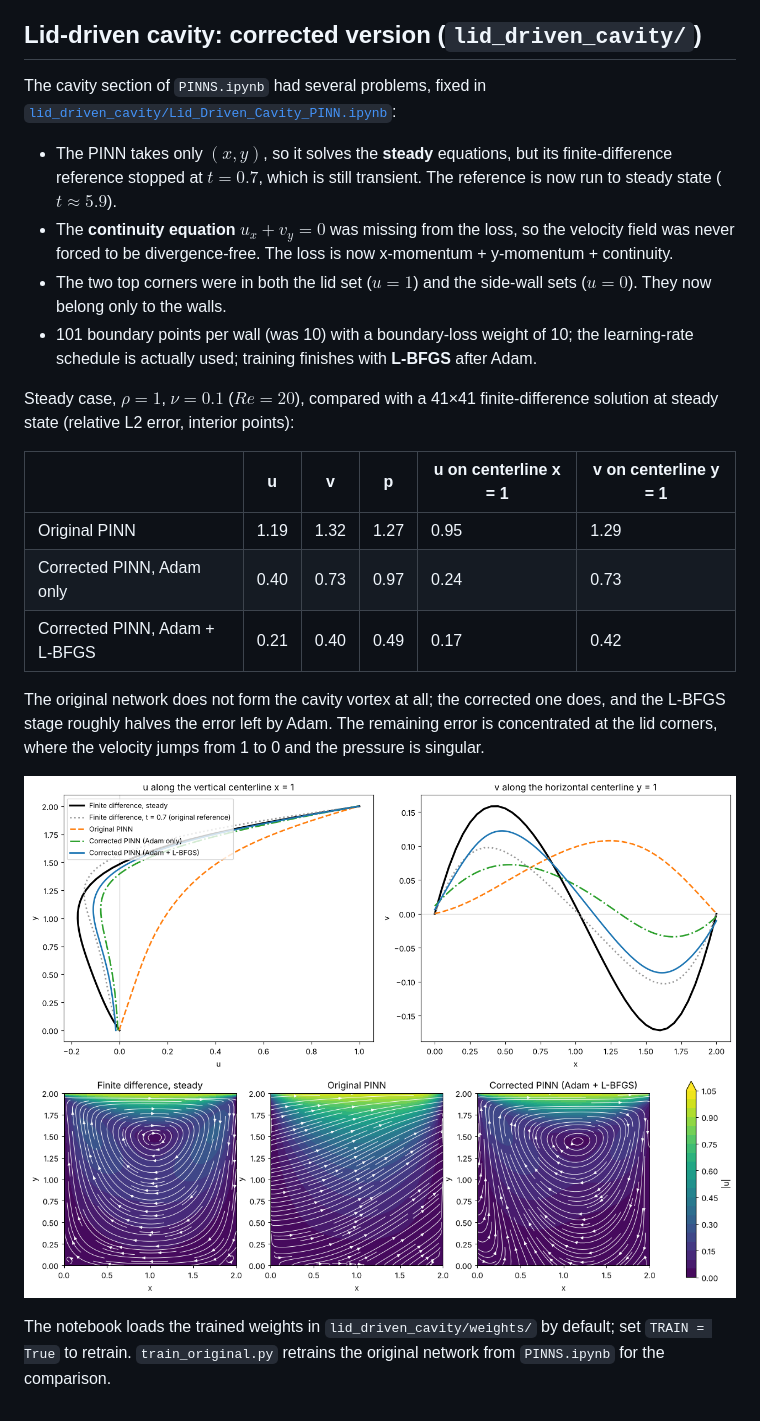
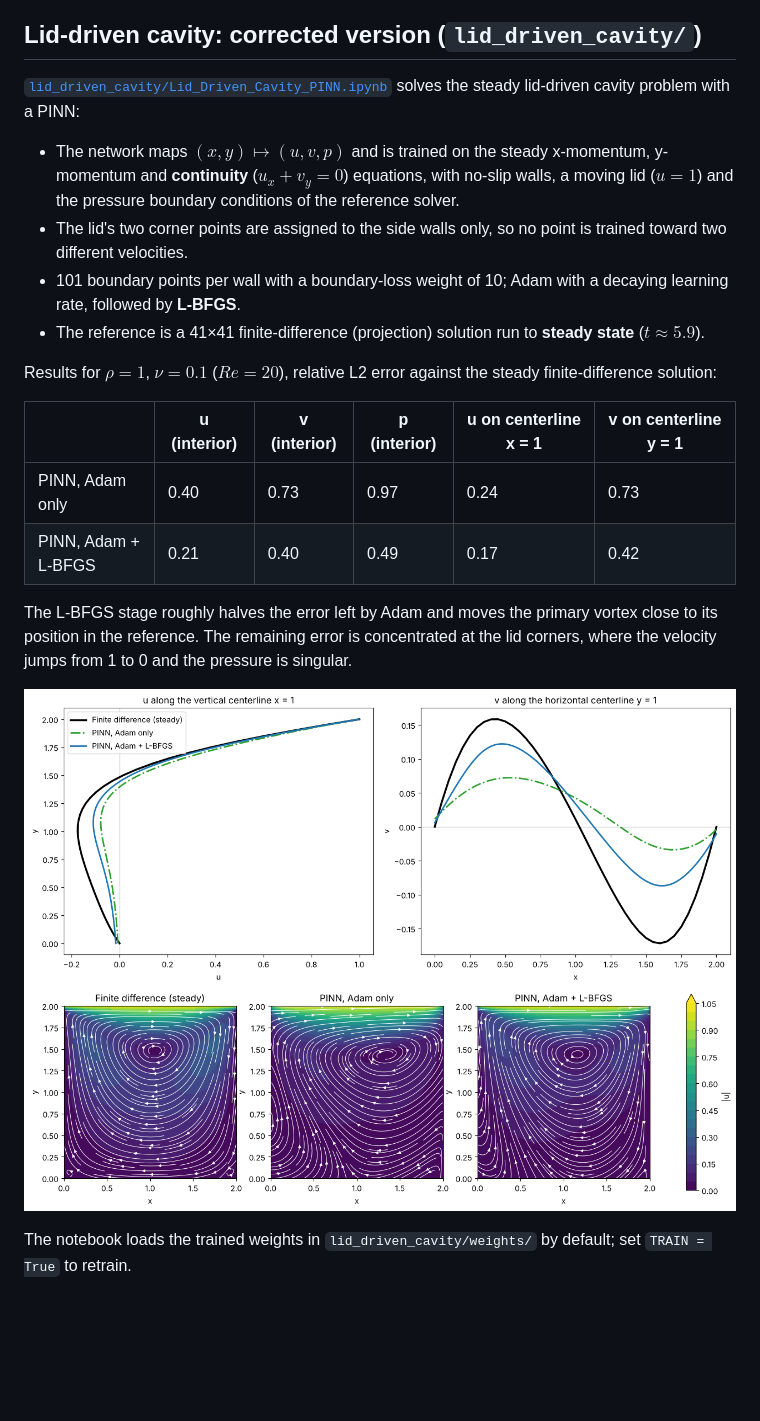
Before and after one commit to tejasbg004/Differential-Equations-solutions-using-PINNS, a Markdown page: README.md, the part around the change. Rendered like a GitHub page; pictures changed too: lid_driven_cavity/figures/centerline_velocities.png, lid_driven_cavity/figures/streamlines.png; blank space fills up the shorter version.

Commit message:
Adam vs Adam + L-BFGS

```diff
--- a/README.md
+++ b/README.md
@@ -97,24 +97,23 @@ and the boundary conditions are:
 
 ## Lid-driven cavity: corrected version (`lid_driven_cavity/`)
 
-The cavity section of `PINNS.ipynb` had several problems, fixed in [`lid_driven_cavity/Lid_Driven_Cavity_PINN.ipynb`](lid_driven_cavity/Lid_Driven_Cavity_PINN.ipynb):
+[`lid_driven_cavity/Lid_Driven_Cavity_PINN.ipynb`](lid_driven_cavity/Lid_Driven_Cavity_PINN.ipynb) solves the steady lid-driven cavity problem with a PINN:
 
-- The PINN takes only $(x, y)$, so it solves the **steady** equations, but its finite-difference reference stopped at $t = 0.7$, which is still transient. The reference is now run to steady state ($t \approx 5.9$).
-- The **continuity equation** $u_x + v_y = 0$ was missing from the loss, so the velocity field was never forced to be divergence-free. The loss is now x-momentum + y-momentum + continuity.
-- The two top corners were in both the lid set ($u = 1$) and the side-wall sets ($u = 0$). They now belong only to the walls.
-- 101 boundary points per wall (was 10) with a boundary-loss weight of 10; the learning-rate schedule is actually used; training finishes with **L-BFGS** after Adam.
+- The network maps $(x, y) \mapsto (u, v, p)$ and is trained on the steady x-momentum, y-momentum and **continuity** ($u_x + v_y = 0$) equations, with no-slip walls, a moving lid ($u = 1$) and the pressure boundary conditions of the reference solver.
+- The lid's two corner points are assigned to the side walls only, so no point is trained toward two different velocities.
+- 101 boundary points per wall with a boundary-loss weight of 10; Adam with a decaying learning rate, followed by **L-BFGS**.
+- The reference is a 41×41 finite-difference (projection) solution run to **steady state** ($t \approx 5.9$).
 
-Steady case, $\rho = 1$, $\nu = 0.1$ ($Re = 20$), compared with a 41×41 finite-difference solution at steady state (relative L2 error, interior points):
+Results for $\rho = 1$, $\nu = 0.1$ ($Re = 20$), relative L2 error against the steady finite-difference solution:
 
-| | u | v | p | u on centerline x = 1 | v on centerline y = 1 |
+| | u (interior) | v (interior) | p (interior) | u on centerline x = 1 | v on centerline y = 1 |
 |---|---|---|---|---|---|
-| Original PINN | 1.19 | 1.32 | 1.27 | 0.95 | 1.29 |
-| Corrected PINN, Adam only | 0.40 | 0.73 | 0.97 | 0.24 | 0.73 |
-| Corrected PINN, Adam + L-BFGS | 0.21 | 0.40 | 0.49 | 0.17 | 0.42 |
+| PINN, Adam only | 0.40 | 0.73 | 0.97 | 0.24 | 0.73 |
+| PINN, Adam + L-BFGS | 0.21 | 0.40 | 0.49 | 0.17 | 0.42 |
 
-The original network does not form the cavity vortex at all; the corrected one does, and the L-BFGS stage roughly halves the error left by Adam. The remaining error is concentrated at the lid corners, where the velocity jumps from 1 to 0 and the pressure is singular.
+The L-BFGS stage roughly halves the error left by Adam and moves the primary vortex close to its position in the reference. The remaining error is concentrated at the lid corners, where the velocity jumps from 1 to 0 and the pressure is singular.
 
 ![centerline velocities](lid_driven_cavity/figures/centerline_velocities.png)
 ![streamlines](lid_driven_cavity/figures/streamlines.png)
 
-The notebook loads the trained weights in `lid_driven_cavity/weights/` by default; set `TRAIN = True` to retrain. `train_original.py` retrains the original network from `PINNS.ipynb` for the comparison.
+The notebook loads the trained weights in `lid_driven_cavity/weights/` by default; set `TRAIN = True` to retrain.
```
Also changed, not shown: lid_driven_cavity/figures/pinn_vs_fd_fields.png, 3 other files.
